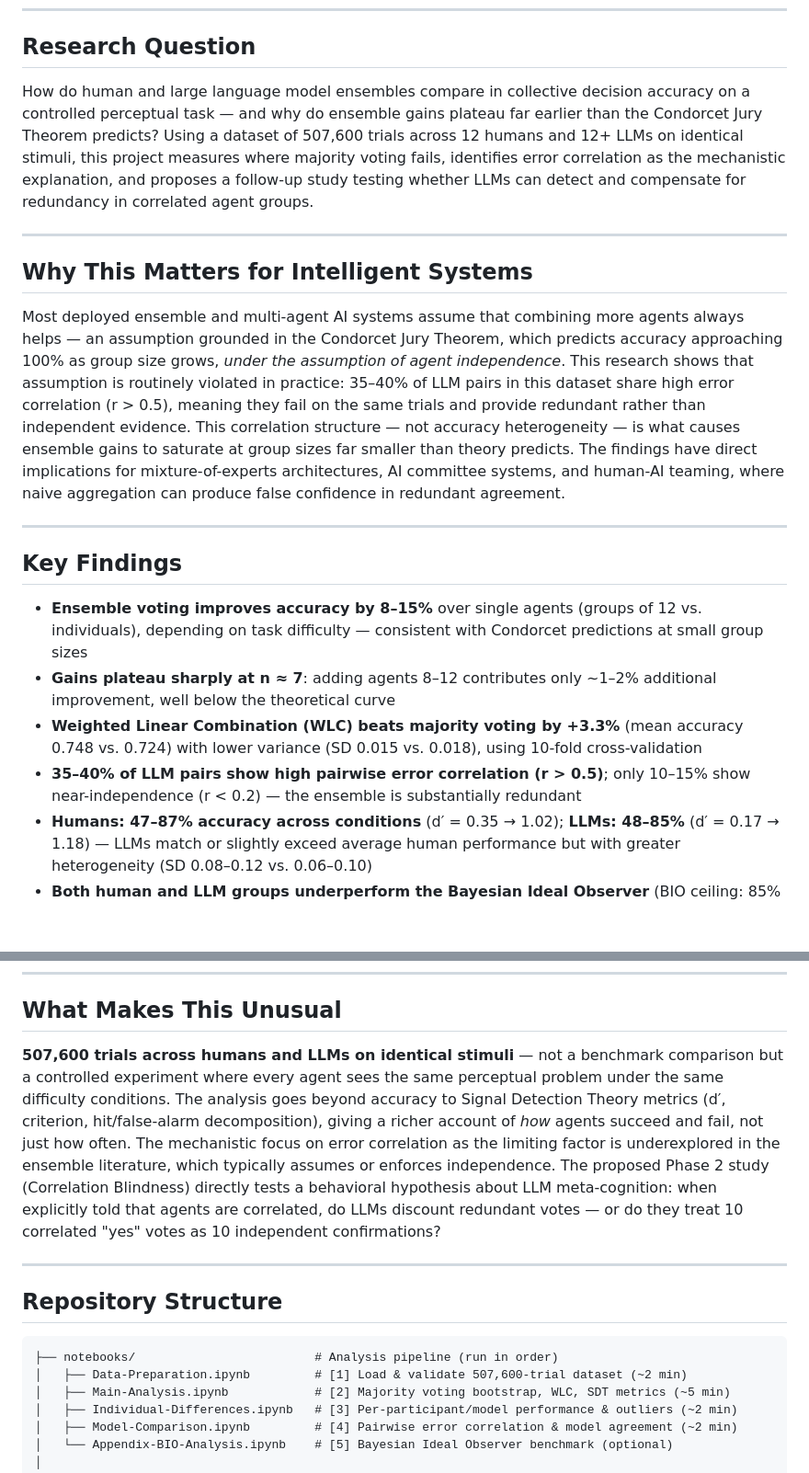
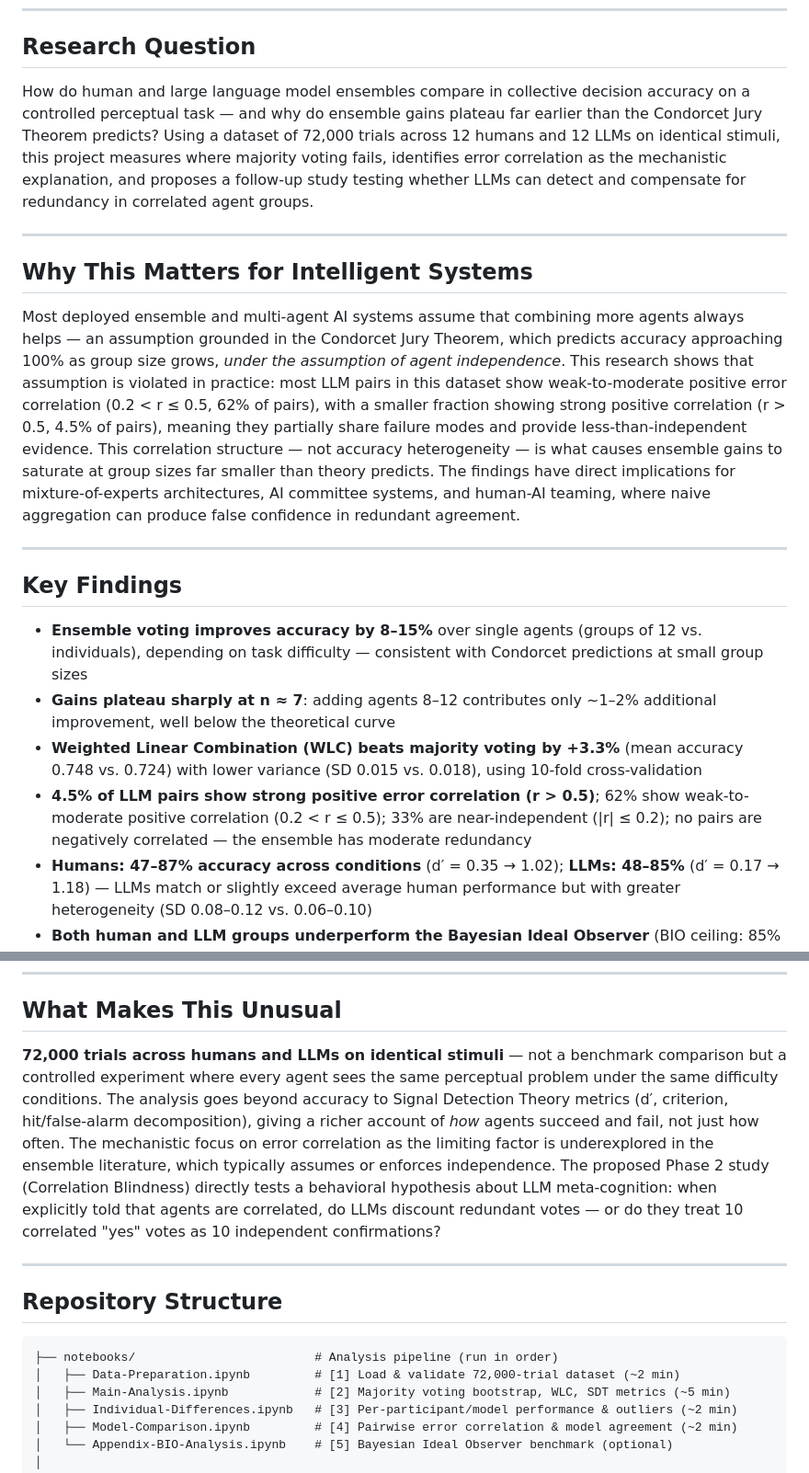
Before and after one commit to AdamRychtecky8/Flexible-Wisdom, a Markdown page: README.md, 2 parts joined by grey strips. Shown at 92% size. Drawn GitHub-style; blank space fills up the shorter version.

````diff
--- a/README.md
+++ b/README.md
@@ -6,13 +6,13 @@
 
 ## Research Question
 
-How do human and large language model ensembles compare in collective decision accuracy on a controlled perceptual task — and why do ensemble gains plateau far earlier than the Condorcet Jury Theorem predicts? Using a dataset of 507,600 trials across 12 humans and 12+ LLMs on identical stimuli, this project measures where majority voting fails, identifies error correlation as the mechanistic explanation, and proposes a follow-up study testing whether LLMs can detect and compensate for redundancy in correlated agent groups.
+How do human and large language model ensembles compare in collective decision accuracy on a controlled perceptual task — and why do ensemble gains plateau far earlier than the Condorcet Jury Theorem predicts? Using a dataset of 72,000 trials across 12 humans and 12 LLMs on identical stimuli, this project measures where majority voting fails, identifies error correlation as the mechanistic explanation, and proposes a follow-up study testing whether LLMs can detect and compensate for redundancy in correlated agent groups.
 
 ---
 
 ## Why This Matters for Intelligent Systems
 
-Most deployed ensemble and multi-agent AI systems assume that combining more agents always helps — an assumption grounded in the Condorcet Jury Theorem, which predicts accuracy approaching 100% as group size grows, *under the assumption of agent independence*. This research shows that assumption is routinely violated in practice: 35–40% of LLM pairs in this dataset share high error correlation (r > 0.5), meaning they fail on the same trials and provide redundant rather than independent evidence. This correlation structure — not accuracy heterogeneity — is what causes ensemble gains to saturate at group sizes far smaller than theory predicts. The findings have direct implications for mixture-of-experts architectures, AI committee systems, and human-AI teaming, where naive aggregation can produce false confidence in redundant agreement.
+Most deployed ensemble and multi-agent AI systems assume that combining more agents always helps — an assumption grounded in the Condorcet Jury Theorem, which predicts accuracy approaching 100% as group size grows, *under the assumption of agent independence*. This research shows that assumption is violated in practice: most LLM pairs in this dataset show weak-to-moderate positive error correlation (0.2 < r ≤ 0.5, 62% of pairs), with a smaller fraction showing strong positive correlation (r > 0.5, 4.5% of pairs), meaning they partially share failure modes and provide less-than-independent evidence. This correlation structure — not accuracy heterogeneity — is what causes ensemble gains to saturate at group sizes far smaller than theory predicts. The findings have direct implications for mixture-of-experts architectures, AI committee systems, and human-AI teaming, where naive aggregation can produce false confidence in redundant agreement.
 
 ---
 
@@ -21,7 +21,7 @@ Most deployed ensemble and multi-agent AI systems assume that combining more age
 - **Ensemble voting improves accuracy by 8–15%** over single agents (groups of 12 vs. individuals), depending on task difficulty — consistent with Condorcet predictions at small group sizes
 - **Gains plateau sharply at n ≈ 7**: adding agents 8–12 contributes only ~1–2% additional improvement, well below the theoretical curve
 - **Weighted Linear Combination (WLC) beats majority voting by +3.3%** (mean accuracy 0.748 vs. 0.724) with lower variance (SD 0.015 vs. 0.018), using 10-fold cross-validation
-- **35–40% of LLM pairs show high pairwise error correlation (r > 0.5)**; only 10–15% show near-independence (r < 0.2) — the ensemble is substantially redundant
+- **4.5% of LLM pairs show strong positive error correlation (r > 0.5)**; 62% show weak-to-moderate positive correlation (0.2 < r ≤ 0.5); 33% are near-independent (|r| ≤ 0.2); no pairs are negatively correlated — the ensemble has moderate redundancy
 - **Humans: 47–87% accuracy across conditions** (d′ = 0.35 → 1.02); **LLMs: 48–85%** (d′ = 0.17 → 1.18) — LLMs match or slightly exceed average human performance but with greater heterogeneity (SD 0.08–0.12 vs. 0.06–0.10)
 - **Both human and LLM groups underperform the Bayesian Ideal Observer** (BIO ceiling: 85% in the easiest condition; human group: 81%; LLM group: 79%) — indicating room for better aggregation strategies
 - **Error correlation explains the plateau**: WLC's +3.3% gain over majority voting traces to the same heterogeneity that the correlation analysis reveals — the learned weights implicitly track which agents are redundant
@@ -30,7 +30,7 @@ Most deployed ensemble and multi-agent AI systems assume that combining more age
 
 ## What Makes This Unusual
 
-**507,600 trials across humans and LLMs on identical stimuli** — not a benchmark comparison but a controlled experiment where every agent sees the same perceptual problem under the same difficulty conditions. The analysis goes beyond accuracy to Signal Detection Theory metrics (d′, criterion, hit/false-alarm decomposition), giving a richer account of *how* agents succeed and fail, not just how often. The mechanistic focus on error correlation as the limiting factor is underexplored in the ensemble literature, which typically assumes or enforces independence. The proposed Phase 2 study (Correlation Blindness) directly tests a behavioral hypothesis about LLM meta-cognition: when explicitly told that agents are correlated, do LLMs discount redundant votes — or do they treat 10 correlated "yes" votes as 10 independent confirmations?
+**72,000 trials across humans and LLMs on identical stimuli** — not a benchmark comparison but a controlled experiment where every agent sees the same perceptual problem under the same difficulty conditions. The analysis goes beyond accuracy to Signal Detection Theory metrics (d′, criterion, hit/false-alarm decomposition), giving a richer account of *how* agents succeed and fail, not just how often. The mechanistic focus on error correlation as the limiting factor is underexplored in the ensemble literature, which typically assumes or enforces independence. The proposed Phase 2 study (Correlation Blindness) directly tests a behavioral hypothesis about LLM meta-cognition: when explicitly told that agents are correlated, do LLMs discount redundant votes — or do they treat 10 correlated "yes" votes as 10 independent confirmations?
 
 ---
 
@@ -38,7 +38,7 @@ Most deployed ensemble and multi-agent AI systems assume that combining more age
 
 ```
 ├── notebooks/                         # Analysis pipeline (run in order)
-│   ├── Data-Preparation.ipynb         # [1] Load & validate 507,600-trial dataset (~2 min)
+│   ├── Data-Preparation.ipynb         # [1] Load & validate 72,000-trial dataset (~2 min)
 │   ├── Main-Analysis.ipynb            # [2] Majority voting bootstrap, WLC, SDT metrics (~5 min)
 │   ├── Individual-Differences.ipynb   # [3] Per-participant/model performance & outliers (~2 min)
 │   ├── Model-Comparison.ipynb         # [4] Pairwise error correlation & model agreement (~2 min)
````
Also changed, not shown: RESEARCH_CONTEXT.md (+1 -1 lines), reports/REPORT-BASELINE-ANALYSIS.md (+24 -22 lines).
